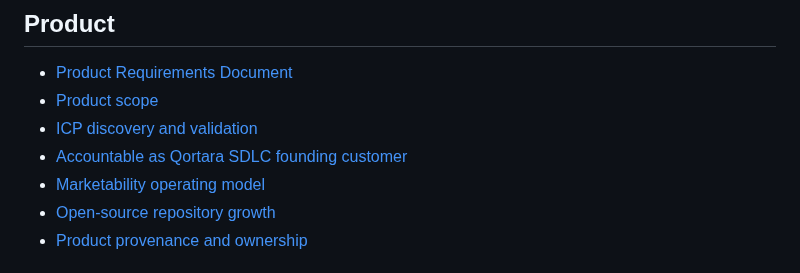
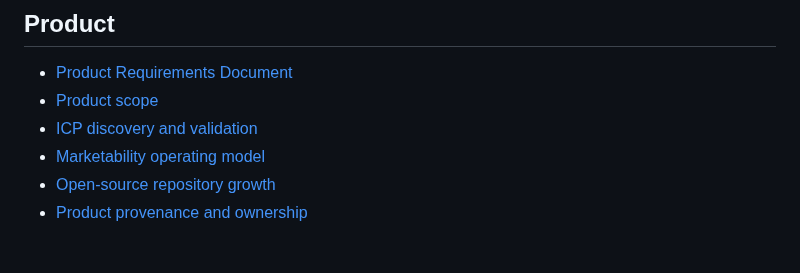
Before and after one commit to MythologIQ-Labs-LLC/Viable, a Markdown page: docs/README.md, the part around the change. Drawn GitHub-style.

Commit message:
revert: remove Accountable customer reference from Viable docs

```diff
--- a/docs/README.md
+++ b/docs/README.md
@@ -52,7 +52,6 @@ Supporting review records:
 - [Product Requirements Document](product/PRD.md)
 - [Product scope](product/product-scope.md)
 - [ICP discovery and validation](product/icp-discovery-and-validation.md)
-- [Accountable as Qortara SDLC founding customer](product/accountable-qortara-founding-customer.md)
 - [Marketability operating model](product/marketability-operating-model.md)
 - [Open-source repository growth](product/open-source-repository-growth.md)
 - [Product provenance and ownership](product/provenance-and-ownership.md)
```
